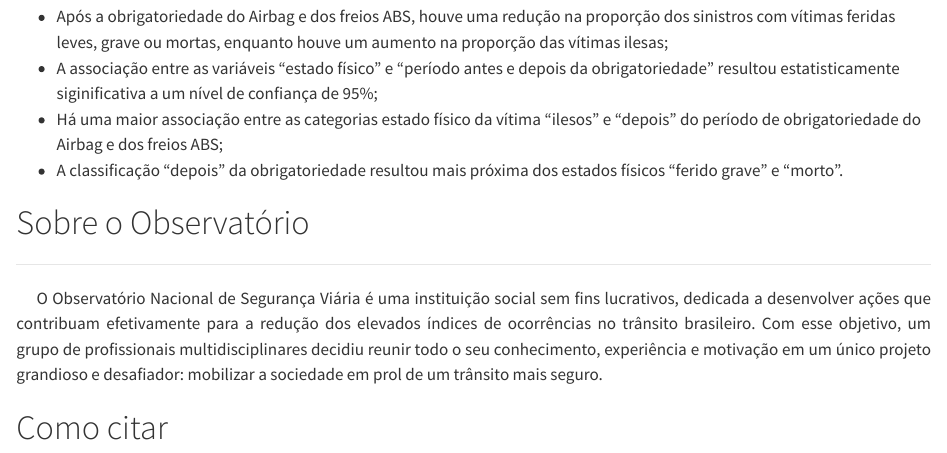
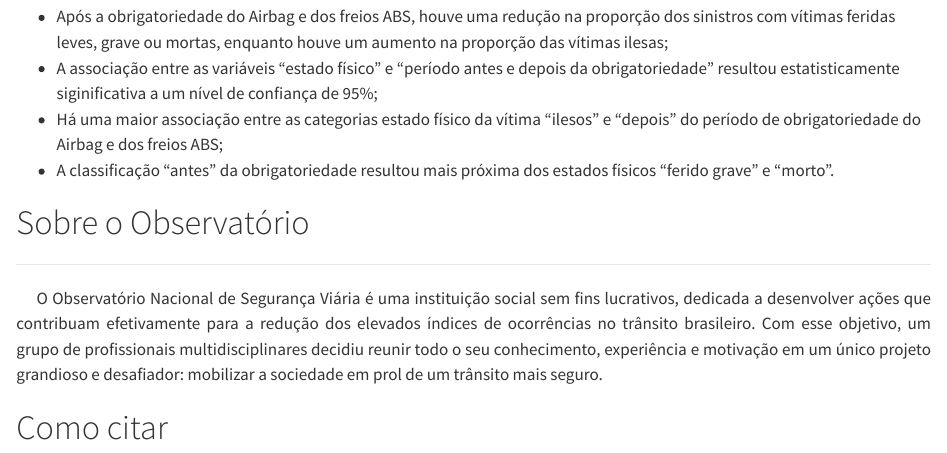
Before and after one commit to ONSV/Avaliacao-do-impacto-da-obrigatoriedade-de-Airbag-e-freio-ABS-na-severidade-dos-sinistros-, a Quarto document (index.qmd): the page in a window 1100 px wide, from 560 px down. Rendered offline with R 4.5, knitr and Pandoc in place of Quarto, with nearby package versions.

Commit message:
Arrumando  highlights

```diff
--- a/index.qmd
+++ b/index.qmd
@@ -18,7 +18,7 @@ p {
 - Após a obrigatoriedade do Airbag e dos freios ABS, houve uma redução na proporção dos sinistros com vítimas feridas leves, grave ou mortas, enquanto houve um aumento na proporção das vítimas ilesas;
 - A associação entre as variáveis "estado físico" e "período antes e depois da obrigatoriedade" resultou estatisticamente siginificativa a um nível de confiança de 95%;
 - Há uma maior associação entre as categorias estado físico da vítima "ilesos" e "depois" do período de obrigatoriedade do Airbag e dos freios ABS;
-- A classificação "depois" da obrigatoriedade resultou mais próxima dos estados físicos "ferido grave" e "morto".
+- A classificação "antes" da obrigatoriedade resultou mais próxima dos estados físicos "ferido grave" e "morto".
 
 # Sobre o Observatório {-}
 
```
Also changed, not shown: docs/search.json, 1 other file.
